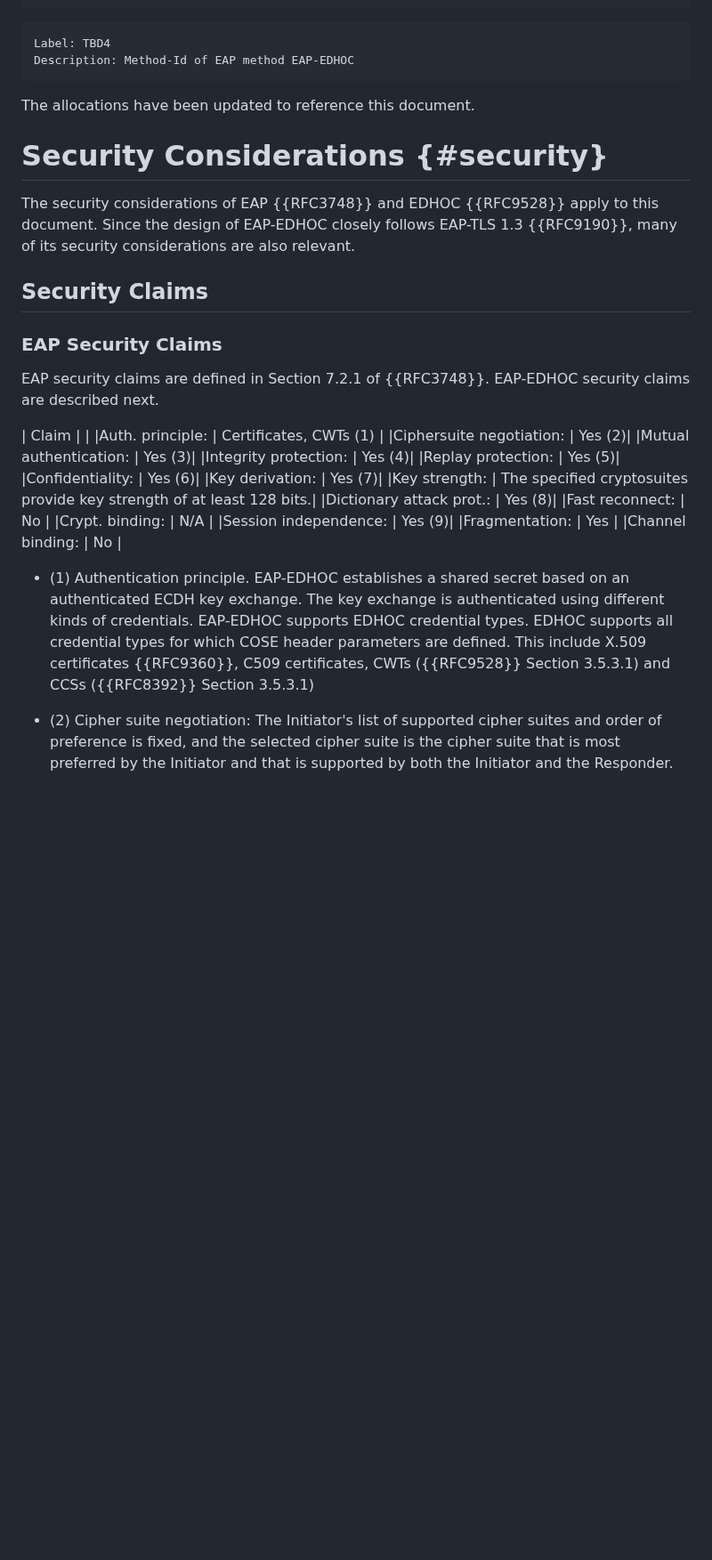
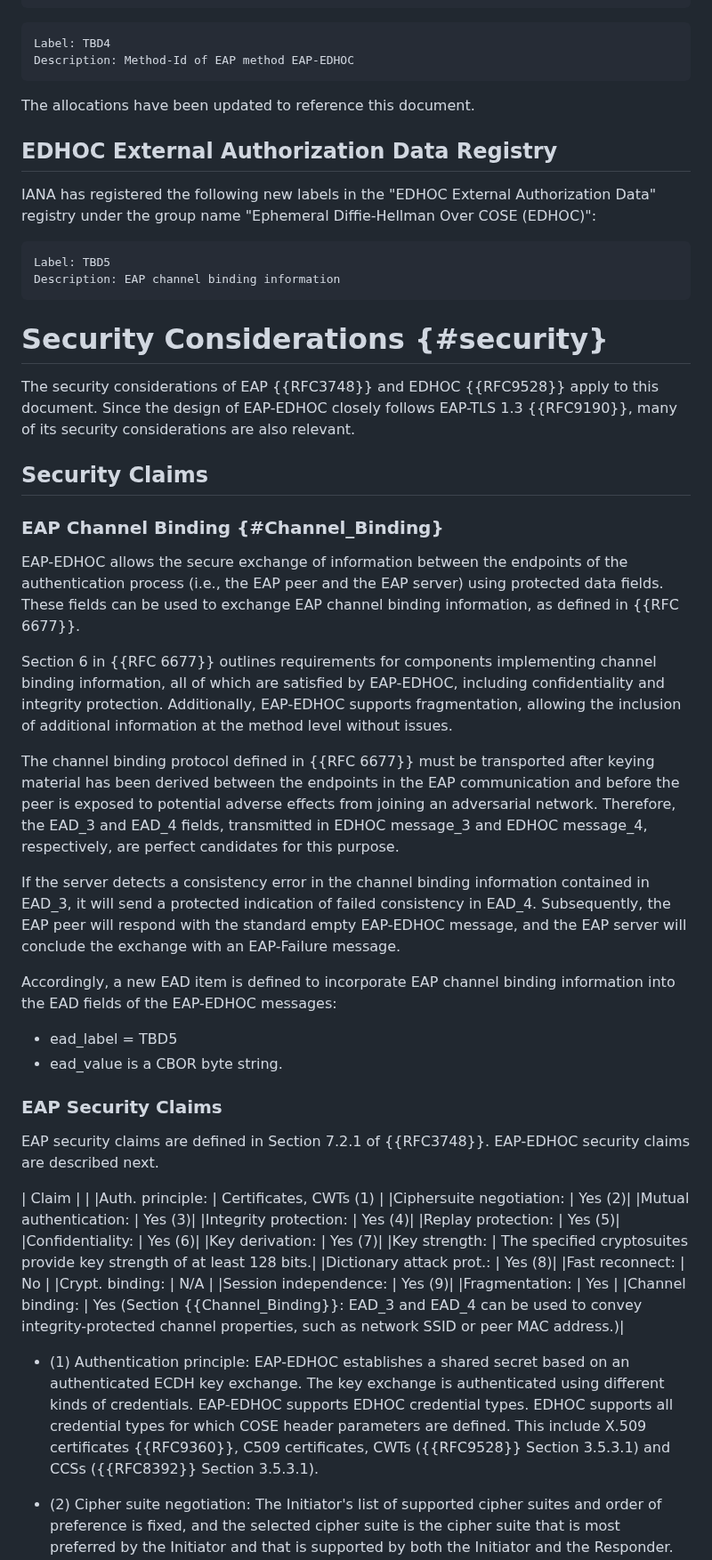
Before and after one commit to dangarciacarrillo/i-d-eap-edhoc, a Markdown page: draft-ietf-emu-eap-edhoc.md, the part around one of its changes. Shown at 89% size. Drawn GitHub-style; blank space fills up the shorter version.

Commit message:
Channel Binding Section added #9

```diff
--- a/draft-ietf-emu-eap-edhoc.md
+++ b/draft-ietf-emu-eap-edhoc.md
@@ -629,12 +630,36 @@ Description: Method-Id of EAP method EAP-EDHOC
 ~~~~~~~~~~~~~~~~~~~~~~~
 The allocations have been updated to reference this document.
 
+## EDHOC External Authorization Data Registry
+
+IANA has registered the following new labels in the "EDHOC External Authorization Data" registry under the group name "Ephemeral Diffie-Hellman Over COSE (EDHOC)":
+
+~~~~~~~~~~~~~~~~~~~~~~~
+Label: TBD5
+Description: EAP channel binding information
+~~~~~~~~~~~~~~~~~~~~~~~
+
 # Security Considerations {#security}
 
 The security considerations of EAP {{RFC3748}} and EDHOC {{RFC9528}} apply to this document. Since the design of EAP-EDHOC closely follows EAP-TLS 1.3 {{RFC9190}}, many of its security considerations are also relevant.
 
 
 ## Security Claims
+
+### EAP Channel Binding {#Channel_Binding}
+
+EAP-EDHOC allows the secure exchange of information between the endpoints of the authentication process (i.e., the EAP peer and the EAP server) using protected data fields. These fields can be used to exchange EAP channel binding information, as defined in {{RFC 6677}}.
+
+Section 6 in {{RFC 6677}} outlines requirements for components implementing channel binding information, all of which are satisfied by EAP-EDHOC, including confidentiality and integrity protection. Additionally, EAP-EDHOC supports fragmentation, allowing the inclusion of additional information at the method level without issues.
+
+The channel binding protocol defined in {{RFC 6677}} must be transported after keying material has been derived between the endpoints in the EAP communication and before the peer is exposed to potential adverse effects from joining an adversarial network. Therefore, the EAD_3 and EAD_4 fields, transmitted in EDHOC message_3 and EDHOC message_4, respectively, are perfect candidates for this purpose.
+
+If the server detects a consistency error in the channel binding information contained in EAD_3, it will send a protected indication of failed consistency in EAD_4. Subsequently, the EAP peer will respond with the standard empty EAP-EDHOC message, and the EAP server will conclude the exchange with an EAP-Failure message.
+
+Accordingly, a new EAD item is defined to incorporate EAP channel binding information into the EAD fields of the EAP-EDHOC messages:
+
+* ead_label = TBD5
+* ead_value is a CBOR byte string.
 
 ### EAP Security Claims
 
@@ -655,11 +680,11 @@ EAP-EDHOC security claims are described next.
 |Crypt. binding:           | N/A  |
 |Session independence:     | Yes (9)|
 |Fragmentation:            | Yes |
-|Channel binding:          | No |
+|Channel binding:          | Yes (Section {{Channel_Binding}}: EAD_3 and EAD_4 can be used to convey integrity-protected channel properties, such as network SSID or peer MAC address.)|
 
 
-- (1) Authentication principle.  EAP-EDHOC establishes a shared secret based on an authenticated ECDH key exchange. The key exchange is authenticated using different kinds of credentials. EAP-EDHOC supports EDHOC credential types. EDHOC supports all credential types for which COSE header parameters are defined. This include X.509 certificates {{RFC9360}}, C509 certificates, CWTs ({{RFC9528}} Section 3.5.3.1) and CCSs ({{RFC8392}} Section 3.5.3.1)
-
+- (1) Authentication principle:
+  EAP-EDHOC establishes a shared secret based on an authenticated ECDH key exchange. The key exchange is authenticated using different kinds of credentials. EAP-EDHOC supports EDHOC credential types. EDHOC supports all credential types for which COSE header parameters are defined. This include X.509 certificates {{RFC9360}}, C509 certificates, CWTs ({{RFC9528}} Section 3.5.3.1) and CCSs ({{RFC8392}} Section 3.5.3.1).
 
 - (2) Cipher suite negotiation:
   The Initiator's list of supported cipher suites and order of preference is fixed, and the selected cipher suite is the cipher suite that is most preferred by the Initiator and that is supported by both the Initiator and the Responder. EDHOC supports all signature algorithms defined by COSE.
```
Also changed, not shown: other parts of draft-ietf-emu-eap-edhoc.md (+1 -0 lines).
